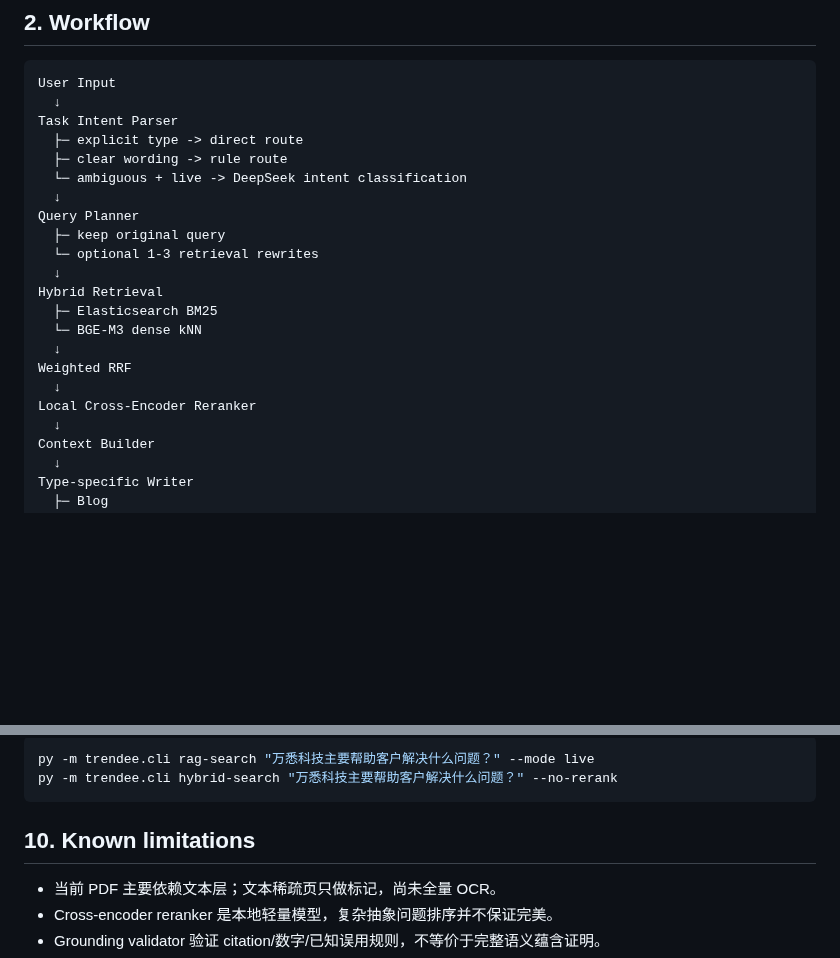
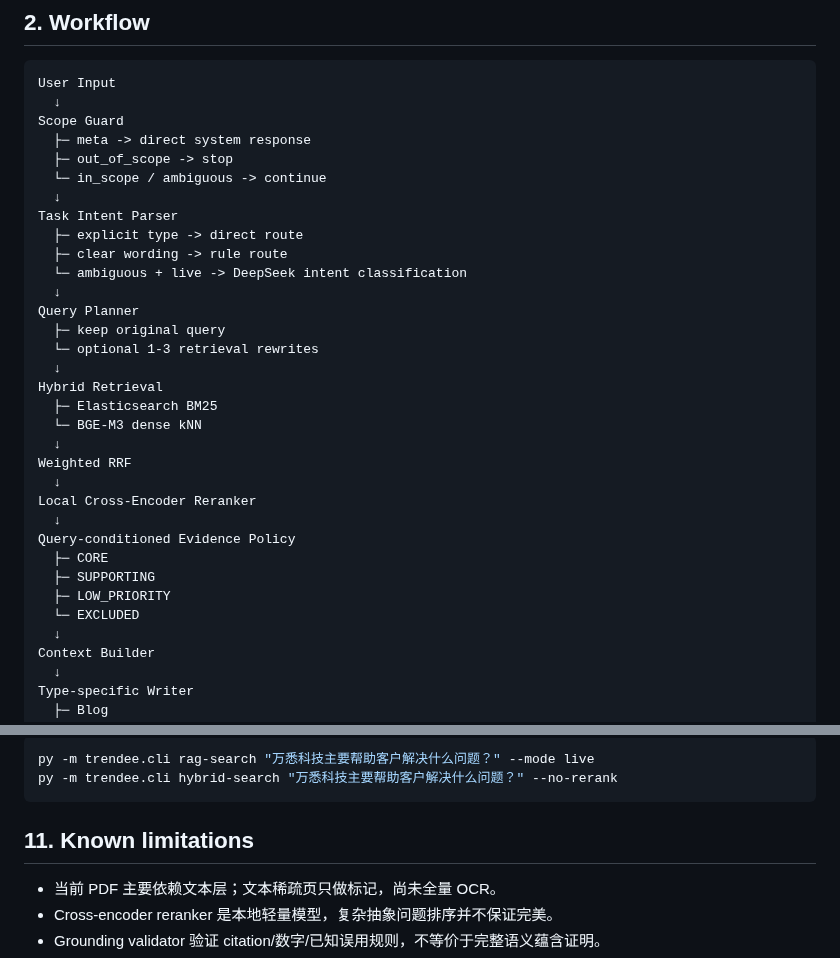
Before and after one commit to chromiii/WANXI-RAG, a Markdown page: docs/PROJECT1_RAG.md, 2 parts joined by grey strips. Rendered like a GitHub page; blank space fills up the shorter version.

````diff
--- a/docs/PROJECT1_RAG.md
+++ b/docs/PROJECT1_RAG.md
@@ -8,6 +8,11 @@
 
 ```text
 User Input
+  ↓
+Scope Guard
+  ├─ meta -> direct system response
+  ├─ out_of_scope -> stop
+  └─ in_scope / ambiguous -> continue
   ↓
 Task Intent Parser
   ├─ explicit type -> direct route
@@ -25,6 +30,12 @@ Hybrid Retrieval
 Weighted RRF
   ↓
 Local Cross-Encoder Reranker
+  ↓
+Query-conditioned Evidence Policy
+  ├─ CORE
+  ├─ SUPPORTING
+  ├─ LOW_PRIORITY
+  └─ EXCLUDED
   ↓
 Context Builder
   ↓
@@ -127,7 +155,7 @@ py -m trendee.cli rag-search "万悉科技主要帮助客户解决什么问题
 py -m trendee.cli hybrid-search "万悉科技主要帮助客户解决什么问题？" --no-rerank
 ```
 
-## 10. Known limitations
+## 11. Known limitations
 
 - 当前 PDF 主要依赖文本层；文本稀疏页只做标记，尚未全量 OCR。
 - Cross-encoder reranker 是本地轻量模型，复杂抽象问题排序并不保证完美。
````
Also changed, not shown: other parts of docs/PROJECT1_RAG.md (+24 -7 lines).
